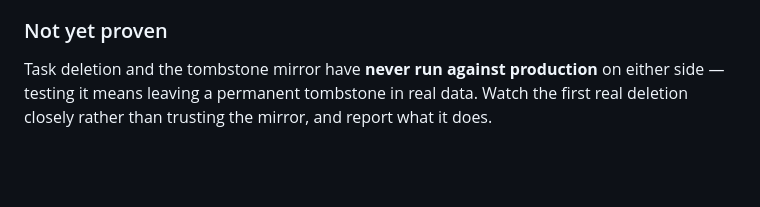
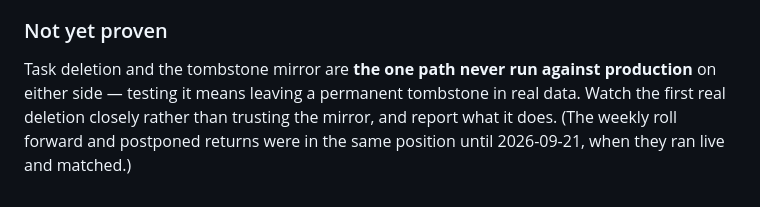
Before and after one commit to ihihamst/PublicTasksView, a Markdown page: AGENT.md, the part around the change. GitHub-like rendering; blank space fills up the shorter version.

```diff
--- a/AGENT.md
+++ b/AGENT.md
@@ -291,6 +291,7 @@ step 1 stays the real protection.
 
 ### Not yet proven
 
-Task deletion and the tombstone mirror have **never run against production** on either side — testing
-it means leaving a permanent tombstone in real data. Watch the first real deletion closely rather than
-trusting the mirror, and report what it does.
+Task deletion and the tombstone mirror are **the one path never run against production** on either
+side — testing it means leaving a permanent tombstone in real data. Watch the first real deletion
+closely rather than trusting the mirror, and report what it does. (The weekly roll forward and
+postponed returns were in the same position until 2026-09-21, when they ran live and matched.)
```
Also changed, not shown: TASKS-API.md (+20 -9 lines).
